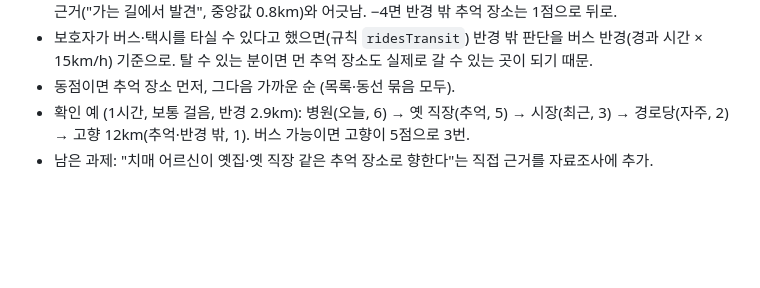
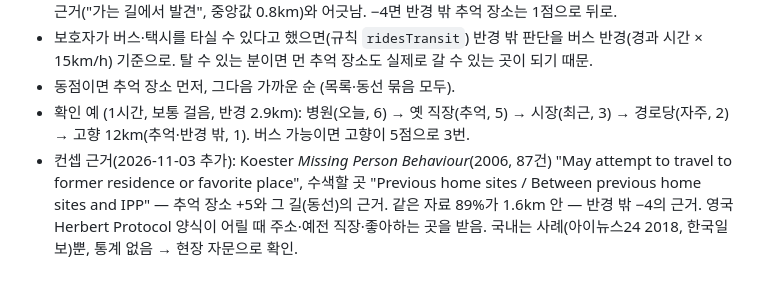
Before and after one commit to dongm0-ai/rememberway, a Markdown page: docs/REMEMBER_WAY_AI_구현전_결정표.md, the part around the change. GitHub-like rendering; blank space fills up the shorter version.

Commit message:
docs: evidence for memory-place weighting (Koester 2006, Herbert Protocol form, Korean cases)
Co-Authored-By: Claude Opus 5.5 <noreply@anthropic.com>
Claude-Session: https://claude.ai/code/session_013rskEQXA2cjEYLefisw6od

```diff
--- a/docs/REMEMBER_WAY_AI_구현전_결정표.md
+++ b/docs/REMEMBER_WAY_AI_구현전_결정표.md
@@ -175,4 +175,4 @@ README.md, .env.example, .gitignore, package.json
 - 보호자가 버스·택시를 타실 수 있다고 했으면(규칙 `ridesTransit`) 반경 밖 판단을 버스 반경(경과 시간 × 15km/h) 기준으로. 탈 수 있는 분이면 먼 추억 장소도 실제로 갈 수 있는 곳이 되기 때문.
 - 동점이면 추억 장소 먼저, 그다음 가까운 순 (목록·동선 묶음 모두).
 - 확인 예 (1시간, 보통 걸음, 반경 2.9km): 병원(오늘, 6) → 옛 직장(추억, 5) → 시장(최근, 3) → 경로당(자주, 2) → 고향 12km(추억·반경 밖, 1). 버스 가능이면 고향이 5점으로 3번.
-- 남은 과제: "치매 어르신이 옛집·옛 직장 같은 추억 장소로 향한다"는 직접 근거를 자료조사에 추가.
+- 컨셉 근거(2026-11-03 추가): Koester *Missing Person Behaviour*(2006, 87건) "May attempt to travel to former residence or favorite place", 수색할 곳 "Previous home sites / Between previous home sites and IPP" — 추억 장소 +5와 그 길(동선)의 근거. 같은 자료 89%가 1.6km 안 — 반경 밖 −4의 근거. 영국 Herbert Protocol 양식이 어릴 때 주소·예전 직장·좋아하는 곳을 받음. 국내는 사례(아이뉴스24 2018, 한국일보)뿐, 통계 없음 → 현장 자문으로 확인.
```
